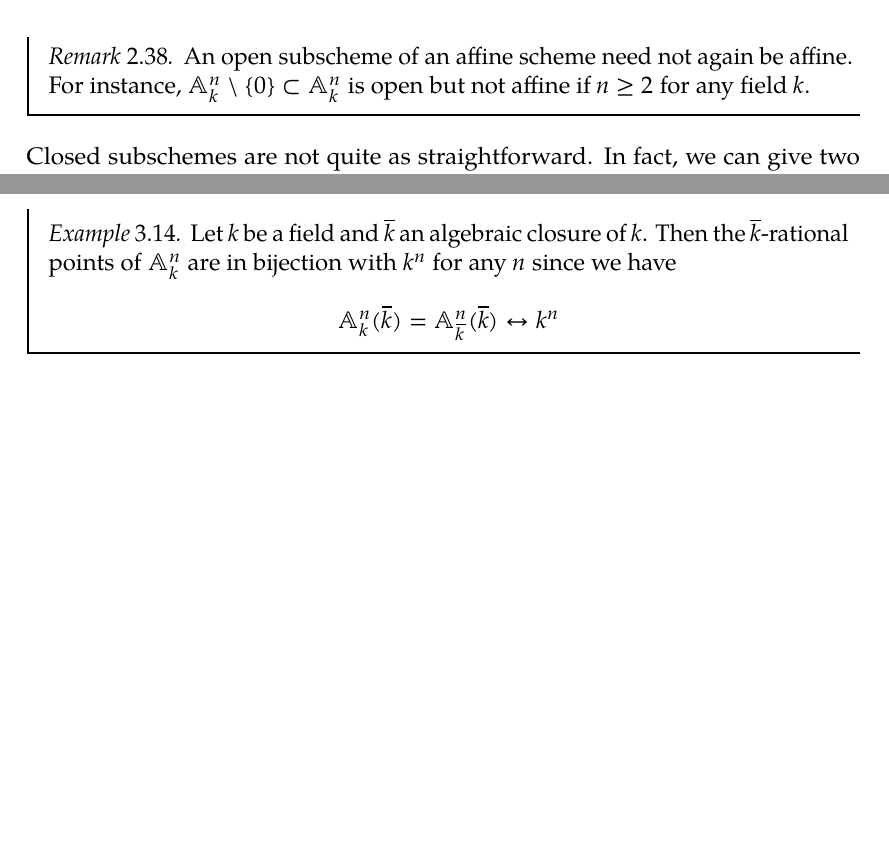
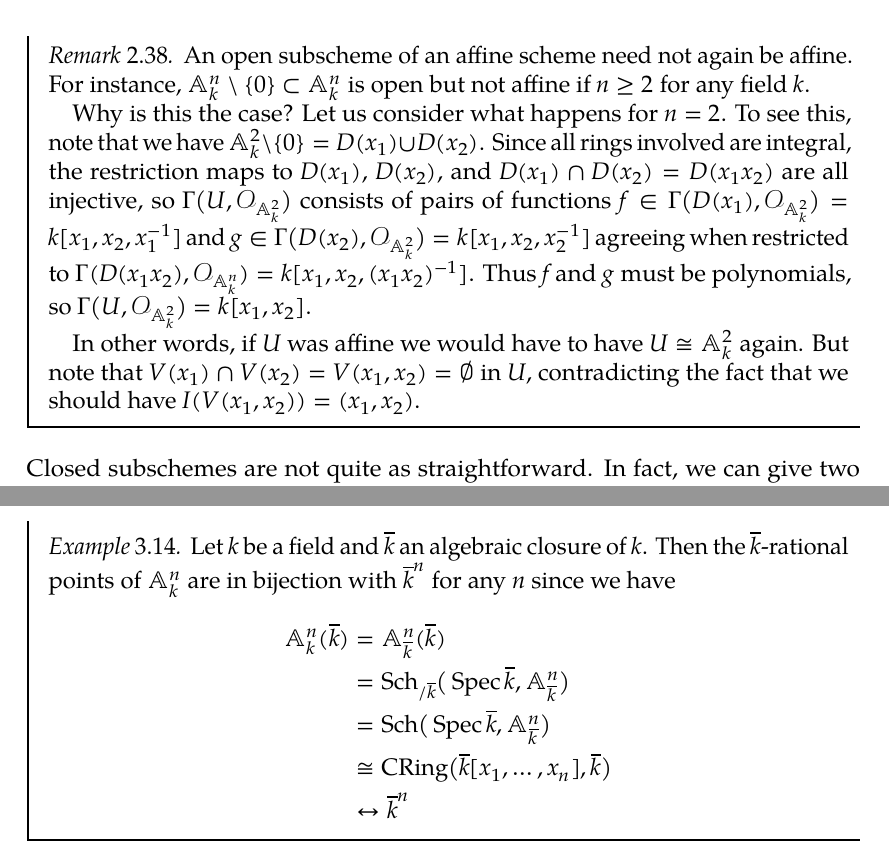
Before and after one commit to bensteffan/algebraic-geometry-1-notes-bonn-ws24, a LaTeX document (src/algebraic_geometry_1_notes.tex): two parts of pages 17 and 24 of 34, joined at a grey line, cut so that both start at the same text, the shorter picture padded with empty space. The pictures show the PDF file algebraic_geometry_1_notes.pdf that the author committed with the source.

Commit message:
Elaborate why affine plane minus origin is not affine
Also fixes several little typos and mistakes and elaborates on a
bijection involving rational points.

```diff
--- a/src/algebraic_geometry_1_notes.tex
+++ b/src/algebraic_geometry_1_notes.tex
@@ -567,6 +567,14 @@ Recall that if $U \subseteq X$ is an open subset of a scheme $(X, \cO_X)$, then
 \begin{remark}
 	An open subscheme of an affine scheme need not again be affine.
 	For instance, $\A^n_k \setminus \{0\} \subset \A^n_k$ is open but not affine if $n \geq 2$ for any field $k$.
+
+	Why is this the case? Let us consider what happens for $n = 2$.
+	To see this, note that we have $\A^2_k \setminus \{0\} = D(x_1) \cup D(x_2)$.
+	Since all rings involved are integral, the restriction maps to $D(x_1)$, $D(x_2)$, and $D(x_1) \cap D(x_2) = D(x_1 x_2)$ are all injective, so $\Gamma\big(U, \cO_{\A^2_k}\big)$ consists of pairs of functions $f \in \Gamma\big(D(x_1), \cO_{\A^2_k}\big) = k[x_1, x_2, x_1^{-1}]$ and $g \in \Gamma\big(D(x_2), \cO_{\A^2_k}\big) = k[x_1, x_2, x_2^{-1}]$ agreeing when restricted to $\Gamma(D(x_1 x_2), \cO_{\A^n_k}) = k[x_1, x_2, (x_1 x_2)^{-1}]$.
+	Thus $f$ and $g$ must be polynomials, so $\Gamma\big(U, \cO_{\A^2_k}\big) = k[x_1, x_2]$.
+
+	In other words, if $U$ was affine we would have to have $U \isom \A^2_k$ again.
+	But note that $V(x_1) \cap V(x_2) = V(x_1, x_2) = \emptyset$ in $U$, contradicting the fact that we should have $I(V(x_1, x_2)) = (x_1, x_2)$.
 \end{remark}
 Closed subschemes are not quite as straightforward.
 In fact, we can give two separate definitions which will turn out to agree.
@@ -764,10 +772,10 @@ We will now prove the existence of fibre products.
 We now resume talking about fibres.
 \begin{proposition}
 	Let $f\colon X \to Y$ be a morphism of schemes.
-	Then there is a homeomorphism from $|X_y|$ to $f^{-1}(Y)$.
+	Then there is a homeomorphism from $|X_y|$ to $f^{-1}(y)$ for any point $y \in Y$.
 \end{proposition}
 \begin{proof}
-	The commutativity of diagram \eqref{diag:sch:fibre} implies that $p$ lands in $f^{-1}(y)$, so we have a continuous map $g\colon |X_y| \to f^{-1}(y)$.
+	The commutativity of diagram \eqref{diag:sch:fibre} implies that the image of $p$ lands in $f^{-1}(y)$, so we have a continuous map $g \coloneq |p|\colon |X_y| \to f^{-1}(y)$.
 	To see that $g$ is surjective, pick any element $x \in f^{-1}(y)$ and consider the diagram
 	\begin{equation*}
 		\begin{tikzcd}
@@ -928,2 +936,3 @@ Note that by pullback pasting the outer rectangle is also a pullback square.
 	\begin{equation*}
 		\begin{tikzcd}
+			\mathllap{(\A^n_k)_{\close{(0)}} =\ } \A^n_{\close{k}}
@@ -944,7 +953,8 @@ Note that by pullback pasting the outer rectangle is also a pullback square.
 \end{example}
 \begin{example}
 	Let $k$ be a field and $\close{k}$ an algebraic closure of $k$.
-	Then the $\close{k}$-rational points of $\A^n_k$ are in bijection with $k^n$ for any $n$ since we have
-	\begin{equation*}
-		\A^n_k(\close{k}) = \A^n_{\close{k}}(\close{k}) \leftrightarrow k^n
-	\end{equation*}
+	Then the $\close{k}$-rational points of $\A^n_k$ are in bijection with $\close{k}^n$ for any $n$ since we have
+	\begin{align*}
+		\A^n_k(\close{k}) &= \A^n_{\close{k}}(\close{k}) \\
+						  &= \Sch_{/ \close{k}}\big(\Spec \close{k}, \A^n_{\close{k}}\big) \\
+						  &= \Sch\big(\Spec \close{k}, \A^n_{\close{k}}\big) \\
```
Also changed, not shown: algebraic_geometry_1_notes.pdf, src/algebraic_geometry_1_notes.tex (13 more changed lines).
